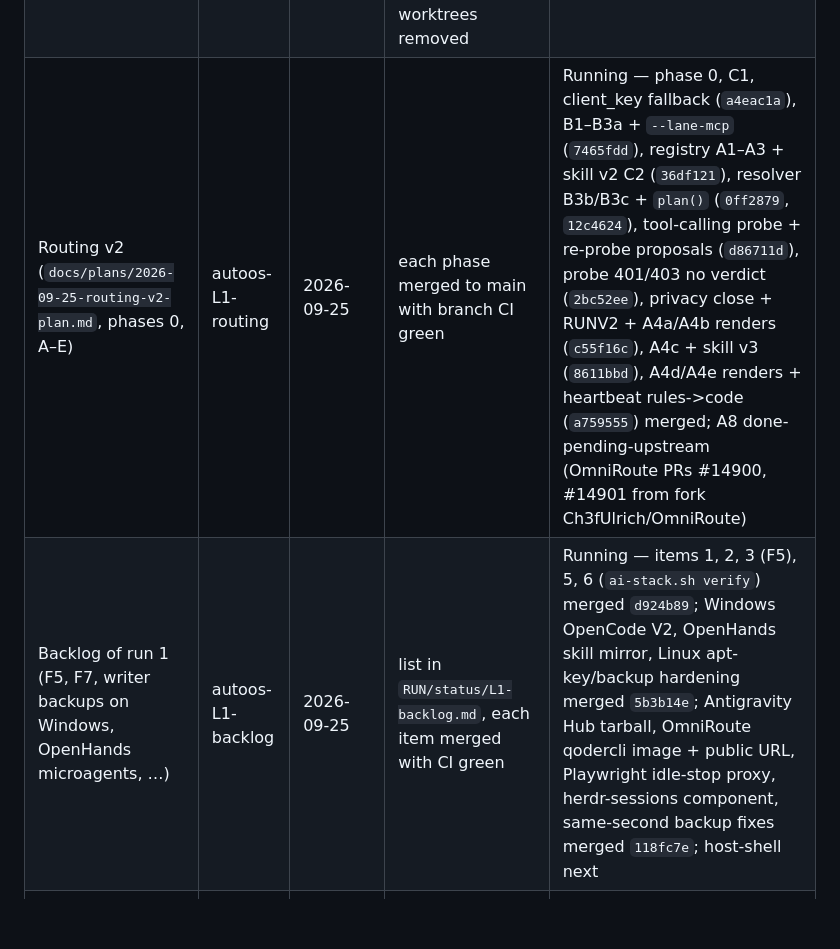
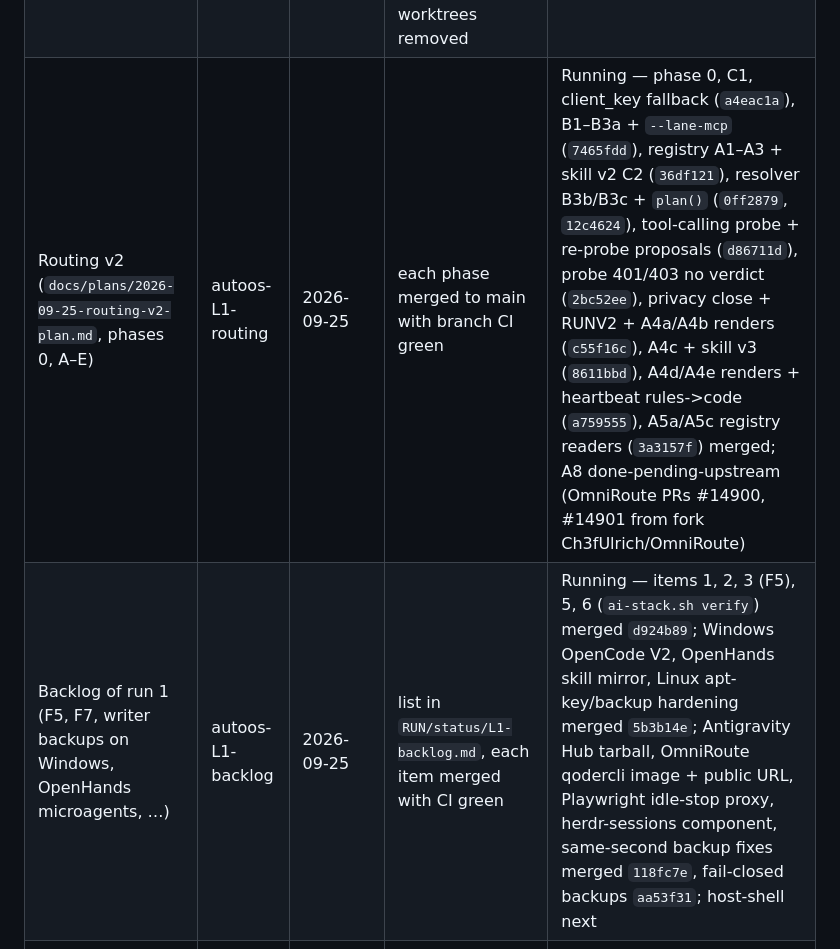
Before and after one commit to Ch3fUlrich/AutoOS, a Markdown page: docs/tasks.md, the part around the change. GitHub-like rendering; blank space fills up the shorter version.

Commit message:
docs(tasks): routing row up to 3a3157f, backlog row up to aa53f31
Co-Authored-By: Claude Opus 5.5 <noreply@anthropic.com>
Claude-Session: https://claude.ai/code/session_011MFjp2nZFerF2PhFkCVd5J

```diff
--- a/docs/tasks.md
+++ b/docs/tasks.md
@@ -18,8 +18,8 @@ their contemporary names.
 | Cheap-inference legs + retry trim (≈3) | tier1 | 2026-09-20 | cinf legs in simulate, 286 PS green, config.toml 5→3 | Done 2026-09-20 |
 | Push to main | tier1 | 2026-09-20 | BLOCKED: remote main is 64 commits ahead (USB/rescue + llm-models work since 2026-09-17); pushed feature branch instead | Done 2026-09-20 → `tier-orchestration-2026-09-20`, needs PR + rebase onto main |
 | Run 20260925 coordination (autoos-L1-main) | L1-main | 2026-09-25 | both orchestrators merged to main, sessions stopped, worktrees removed | Running |
-| Routing v2 (`docs/plans/2026-09-25-routing-v2-plan.md`, phases 0, A–E) | autoos-L1-routing | 2026-09-25 | each phase merged to main with branch CI green | Running — phase 0, C1, client_key fallback (`a4eac1a`), B1–B3a + `--lane-mcp` (`7465fdd`), registry A1–A3 + skill v2 C2 (`36df121`), resolver B3b/B3c + `plan()` (`0ff2879`, `12c4624`), tool-calling probe + re-probe proposals (`d86711d`), probe 401/403 no verdict (`2bc52ee`), privacy close + RUNV2 + A4a/A4b renders (`c55f16c`), A4c + skill v3 (`8611bbd`), A4d/A4e renders + heartbeat rules->code (`a759555`) merged; A8 done-pending-upstream (OmniRoute PRs #14900, #14901 from fork Ch3fUlrich/OmniRoute) |
-| Backlog of run 1 (F5, F7, writer backups on Windows, OpenHands microagents, …) | autoos-L1-backlog | 2026-09-25 | list in `RUN/status/L1-backlog.md`, each item merged with CI green | Running — items 1, 2, 3 (F5), 5, 6 (`ai-stack.sh verify`) merged `d924b89`; Windows OpenCode V2, OpenHands skill mirror, Linux apt-key/backup hardening merged `5b3b14e`; Antigravity Hub tarball, OmniRoute qodercli image + public URL, Playwright idle-stop proxy, herdr-sessions component, same-second backup fixes merged `118fc7e`; host-shell next |
+| Routing v2 (`docs/plans/2026-09-25-routing-v2-plan.md`, phases 0, A–E) | autoos-L1-routing | 2026-09-25 | each phase merged to main with branch CI green | Running — phase 0, C1, client_key fallback (`a4eac1a`), B1–B3a + `--lane-mcp` (`7465fdd`), registry A1–A3 + skill v2 C2 (`36df121`), resolver B3b/B3c + `plan()` (`0ff2879`, `12c4624`), tool-calling probe + re-probe proposals (`d86711d`), probe 401/403 no verdict (`2bc52ee`), privacy close + RUNV2 + A4a/A4b renders (`c55f16c`), A4c + skill v3 (`8611bbd`), A4d/A4e renders + heartbeat rules->code (`a759555`), A5a/A5c registry readers (`3a3157f`) merged; A8 done-pending-upstream (OmniRoute PRs #14900, #14901 from fork Ch3fUlrich/OmniRoute) |
+| Backlog of run 1 (F5, F7, writer backups on Windows, OpenHands microagents, …) | autoos-L1-backlog | 2026-09-25 | list in `RUN/status/L1-backlog.md`, each item merged with CI green | Running — items 1, 2, 3 (F5), 5, 6 (`ai-stack.sh verify`) merged `d924b89`; Windows OpenCode V2, OpenHands skill mirror, Linux apt-key/backup hardening merged `5b3b14e`; Antigravity Hub tarball, OmniRoute qodercli image + public URL, Playwright idle-stop proxy, herdr-sessions component, same-second backup fixes merged `118fc7e`, fail-closed backups `aa53f31`; host-shell next |
 | MCP for every agent (Serena per worktree, Graphify, Omnigraph, autoos-agent; helpers die with their session) | L1-routing + L1-backlog | 2026-09-25 | sessions relaunched with MCP instead of `--strict-mcp-config`, no orphan containers | Running — `trust_worktree.py --lane-mcp` merged, sessions relaunched with it; Playwright: per-session containers + auto-close (operator 2026-09-26; shared server rejected, its security gate failed) running |
 | `apply -Probe` re-date verification table | — | — | 6 combos ack NEW legs, verification.md re-dated | Queued |
 | Web Router-tiers backend (apply/switch) | — | — | endpoints + tests, card no longer display-only | Queued |
```
